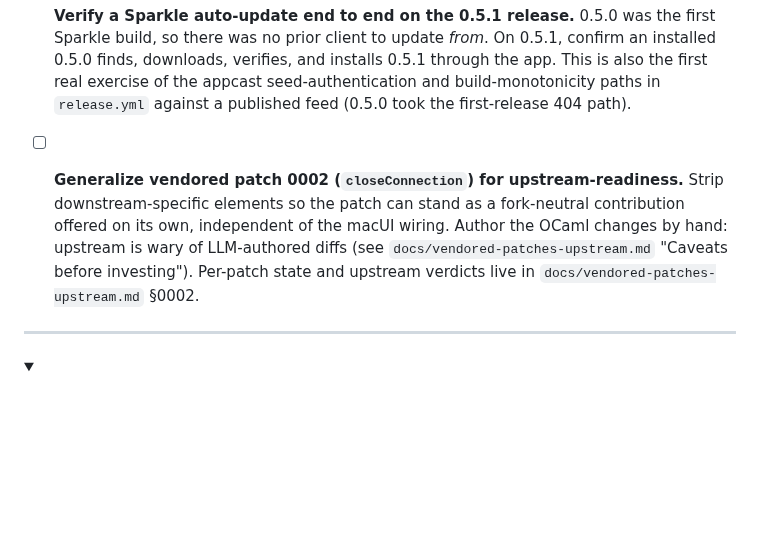
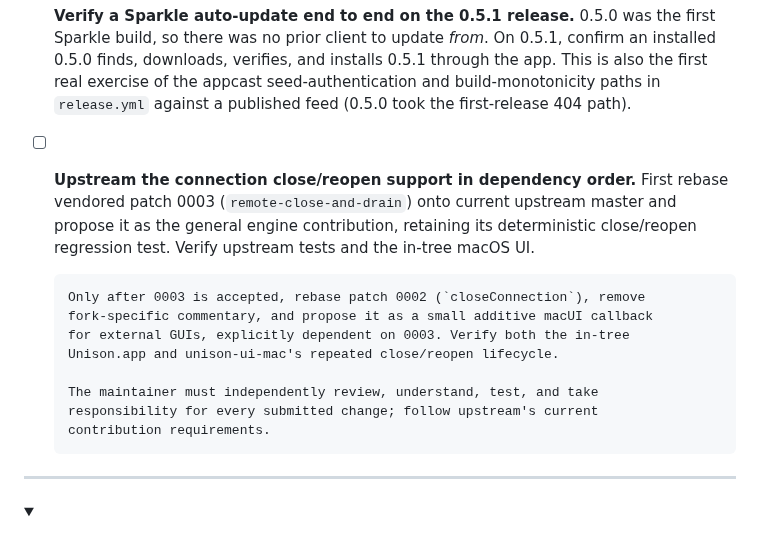
Before and after one commit to bcourbage/unison-ui-mac, a Markdown page: TODO.md, the part around the change. GitHub-like rendering; folded sections open; blank space fills up the shorter version.

Commit message:
docs(todo): reframe the upstreaming item as dependency-ordered 0003→0002
Replace the "generalize patch 0002" item with the correct dependency order:
upstream 0003 (remote-close-and-drain) first as the general engine contribution
(keep its close/reopen regression test; verify upstream tests + the in-tree macOS
UI), then — only after 0003 lands — rebase 0002 (closeConnection) as a small
additive macUI callback dependent on 0003 (verify Unison.app + unison-ui-mac's
repeated close/reopen lifecycle). Restate that the maintainer independently
reviews/understands/tests/owns every submitted change per upstream's
contribution requirements.

Co-Authored-By: Claude Opus 4.8 <noreply@anthropic.com>

```diff
--- a/TODO.md
+++ b/TODO.md
@@ -9,13 +9,20 @@
       seed-authentication and build-monotonicity paths in `release.yml` against a
       published feed (0.5.0 took the first-release 404 path).
 
-- [ ] **Generalize vendored patch 0002 (`closeConnection`) for upstream-readiness.**
-      Strip downstream-specific elements so the patch can stand as a fork-neutral
-      contribution offered on its own, independent of the macUI wiring. Author
-      the OCaml changes by hand: upstream is wary of LLM-authored diffs (see
-      `docs/vendored-patches-upstream.md` "Caveats before investing"). Per-patch
-      state and upstream verdicts live in `docs/vendored-patches-upstream.md`
-      §0002.
+- [ ] **Upstream the connection close/reopen support in dependency order.**
+      First rebase vendored patch 0003 (`remote-close-and-drain`) onto current
+      upstream master and propose it as the general engine contribution, retaining
+      its deterministic close/reopen regression test. Verify upstream tests and
+      the in-tree macOS UI.
+
+      Only after 0003 is accepted, rebase patch 0002 (`closeConnection`), remove
+      fork-specific commentary, and propose it as a small additive macUI callback
+      for external GUIs, explicitly dependent on 0003. Verify both the in-tree
+      Unison.app and unison-ui-mac's repeated close/reopen lifecycle.
+
+      The maintainer must independently review, understand, test, and take
+      responsibility for every submitted change; follow upstream's current
+      contribution requirements.
 
 
 ---
```
